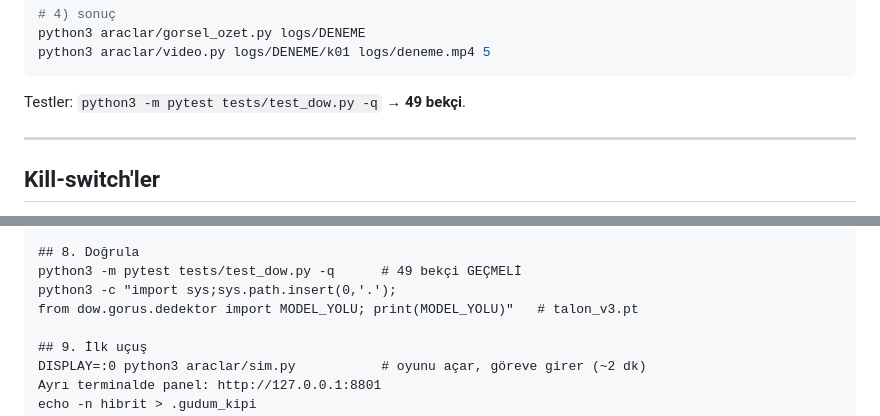
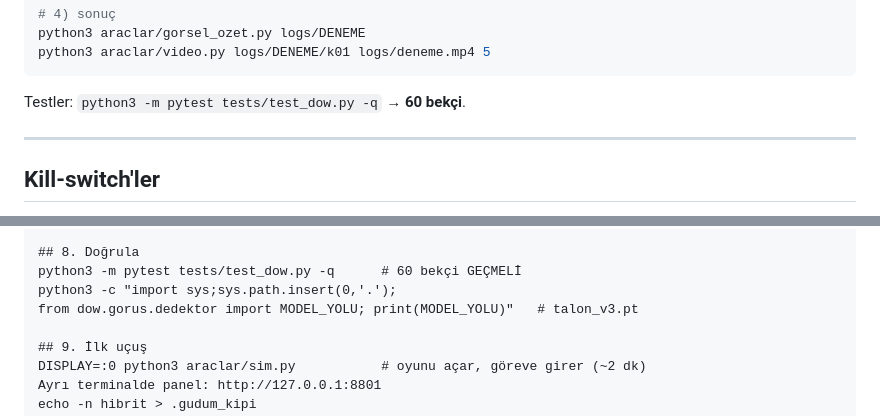
Before and after one commit to kayranecatikara/drones_of_war_entegrasyon, a Markdown page: README.md, 2 parts joined by grey strips. Drawn GitHub-style.

Commit message:
README: bekci sayisi 49 -> 60 (guncel)

````diff
--- a/README.md
+++ b/README.md
@@ -150,7 +150,7 @@ python3 araclar/gorsel_ozet.py logs/DENEME
 python3 araclar/video.py logs/DENEME/k01 logs/deneme.mp4 5
 ```
 
-Testler: `python3 -m pytest tests/test_dow.py -q` → **49 bekçi**.
+Testler: `python3 -m pytest tests/test_dow.py -q` → **60 bekçi**.
 
 ---
 
@@ -251,7 +251,7 @@ Sonuç: calistirma/umu/umu-run ve calistirma/umu/umu_run.py olmalı.
   kullanma, ileride asset adları değişebilir.
 
 ## 8. Doğrula
-python3 -m pytest tests/test_dow.py -q      # 49 bekçi GEÇMELİ
+python3 -m pytest tests/test_dow.py -q      # 60 bekçi GEÇMELİ
 python3 -c "import sys;sys.path.insert(0,'.');
 from dow.gorus.dedektor import MODEL_YOLU; print(MODEL_YOLU)"   # talon_v3.pt
 
````
